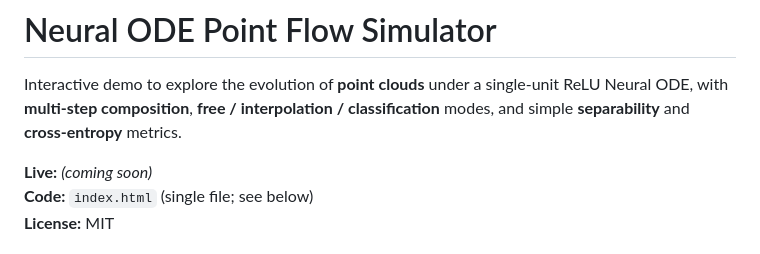
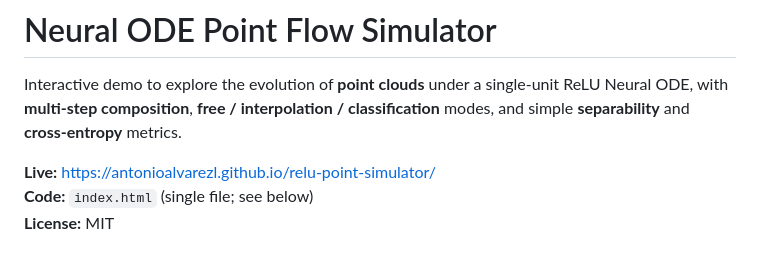
Before and after one commit to antonioalvarezl/relu-point-simulator, a Markdown page: README.md, the part around the change. GitHub-like rendering.

```diff
--- a/README.md
+++ b/README.md
@@ -2,7 +2,7 @@
 
 Interactive demo to explore the evolution of **point clouds** under a single-unit ReLU Neural ODE, with **multi-step composition**, **free / interpolation / classification** modes, and simple **separability** and **cross-entropy** metrics.
 
-**Live:** _(coming soon)_
+**Live:** https://antonioalvarezl.github.io/relu-point-simulator/
 **Code:** `index.html` (single file; see below)
 **License:** MIT
 
```
